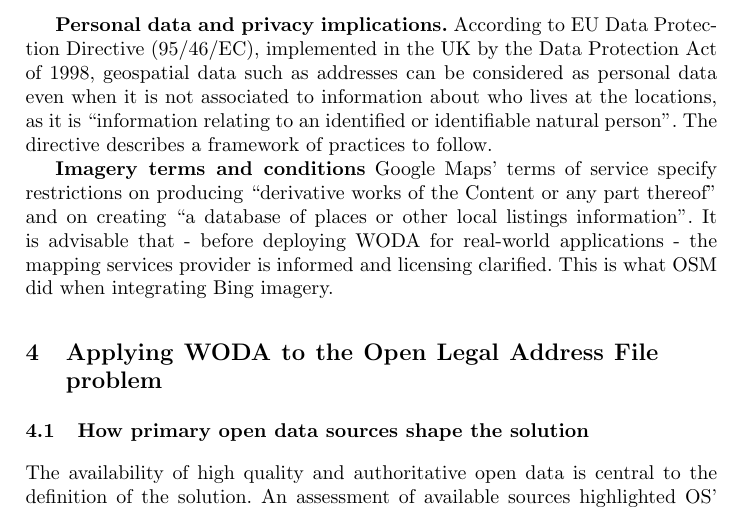
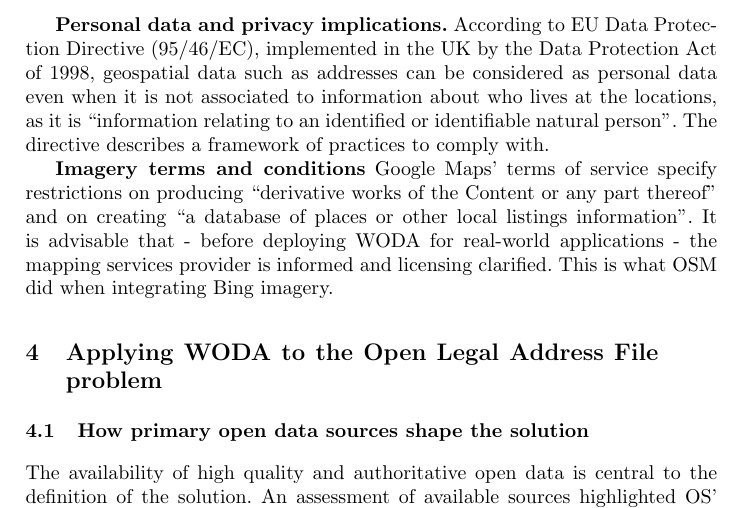
Before and after one commit to Digital-Contraptions-Imaginarium/OLAF-ICWE2016-paper, a LaTeX thesis (0_Main.tex, which reads 3_Platform.tex): part of page 9 of 18, cut so that both start at the same text. Compiled offline with pdfLaTeX.

Commit message:
Minor fix to "Legal implications"

```diff
--- a/3_Platform.tex
+++ b/3_Platform.tex
@@ -85,6 +85,6 @@ When using CML, the options available to implement a crowdsourcing model - such
 
 The design choices have legal implications to be taken into account when deploying beyond research.\footnote{See \url{https://peepbeep.wordpress.com/2015/12/18/what}.} It is outside of the scope of this paper to examine this in any detail, however some of the matters are described below.
 
-\textbf{Personal data and privacy implications.} According to EU Data Protection Directive (95/46/EC), implemented in the UK by the Data Protection Act of 1998, geospatial data such as addresses can be considered as personal data even when it is not associated to information about who lives at the locations, as it is "information relating to an identified or identifiable natural person". The directive describes a framework of practices to follow.
+\textbf{Personal data and privacy implications.} According to EU Data Protection Directive (95/46/EC), implemented in the UK by the Data Protection Act of 1998, geospatial data such as addresses can be considered as personal data even when it is not associated to information about who lives at the locations, as it is "information relating to an identified or identifiable natural person". The directive describes a framework of practices to comply with.
 
 \textbf{Imagery terms and conditions} Google Maps' terms of service specify restrictions on producing "derivative works of the Content or any part thereof" and on creating "a database of places or other local listings information". It is advisable that - before deploying WODA for real-world applications - the mapping services provider is informed and licensing clarified. This is what OSM did when integrating Bing imagery.
```
